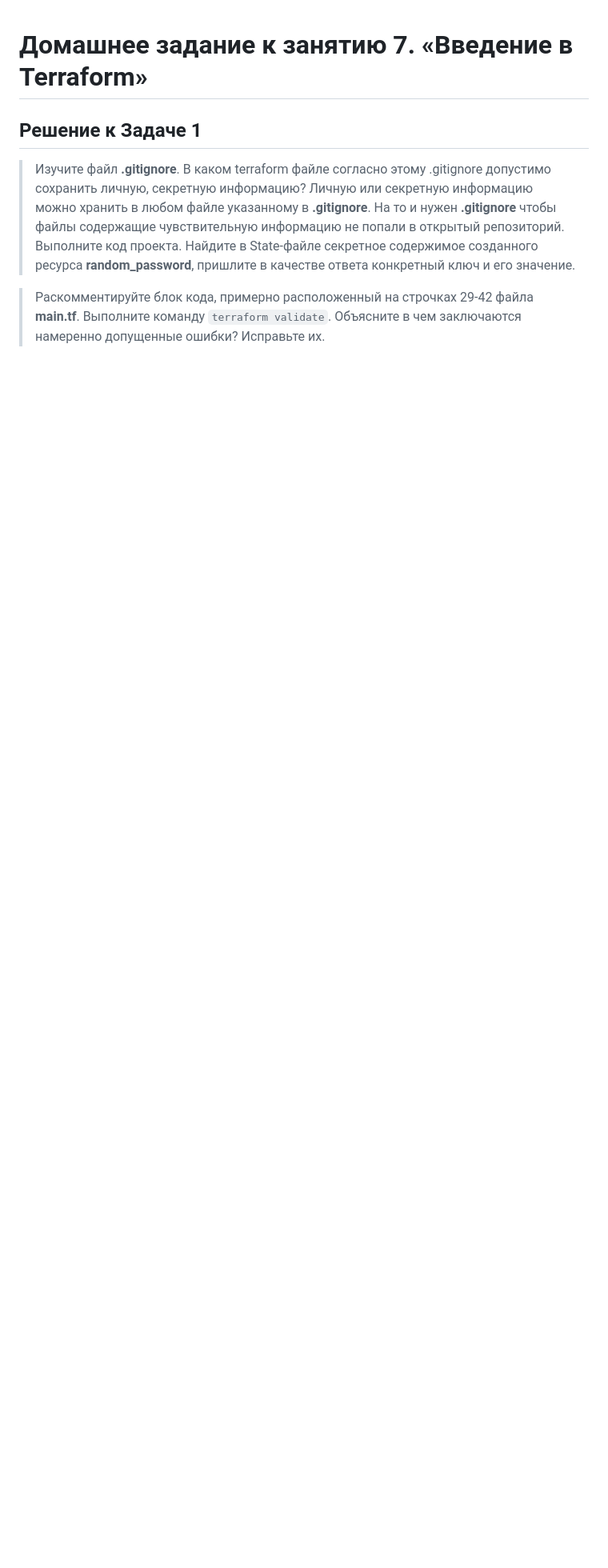
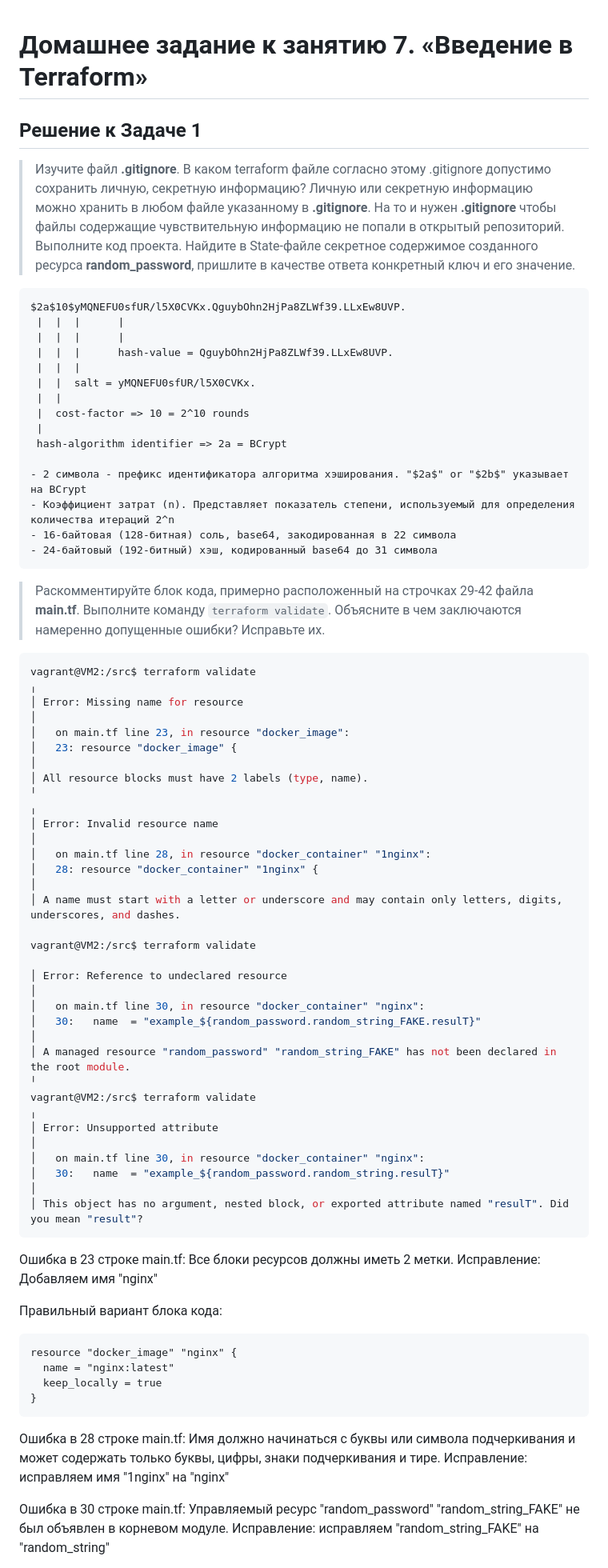
Before and after one commit to ASlob/devops-netology, a Markdown page: README_7.1.md, the part around the change printed below. Shown: that part at 80% size. GitHub-like rendering; blank space fills up the shorter version.

````diff
--- a/README_7.1.md
+++ b/README_7.1.md
@@ -6,6 +6,76 @@
 Личную или секретную информацию можно хранить в любом файле указанному в **.gitignore**. На то и нужен **.gitignore** чтобы файлы содержащие чувствительную информацию не попали в открытый репозиторий.
 >Выполните код проекта. Найдите  в State-файле секретное содержимое созданного ресурса **random_password**, пришлите в качестве ответа конкретный ключ и его значение.
 
+```tf
+$2a$10$yMQNEFU0sfUR/l5X0CVKx.QguybOhn2HjPa8ZLWf39.LLxEw8UVP.
+ |  |  |      |
+ |  |  |      |
+ |  |  |      hash-value = QguybOhn2HjPa8ZLWf39.LLxEw8UVP.
+ |  |  |
+ |  |  salt = yMQNEFU0sfUR/l5X0CVKx.
+ |  |
+ |  cost-factor => 10 = 2^10 rounds
+ |
+ hash-algorithm identifier => 2a = BCrypt
+
+- 2 символа - префикс идентификатора алгоритма хэширования. "$2a$" or "$2b$" указывает на BCrypt
+- Коэффициент затрат (n). Представляет показатель степени, используемый для определения количества итераций 2^n
+- 16-байтовая (128-битная) соль, base64, закодированная в 22 символа
+- 24-байтовый (192-битный) хэш, кодированный base64 до 31 символа
+```
+
 >Раскомментируйте блок кода, примерно расположенный на строчках 29-42 файла **main.tf**.
 >Выполните команду ```terraform validate```. Объясните в чем заключаются намеренно допущенные ошибки? Исправьте их.
 
+```bash
+vagrant@VM2:/src$ terraform validate
+╷
+│ Error: Missing name for resource
+│
+│   on main.tf line 23, in resource "docker_image":
+│   23: resource "docker_image" {
+│
+│ All resource blocks must have 2 labels (type, name).
+╵
+╷
+│ Error: Invalid resource name
+│
+│   on main.tf line 28, in resource "docker_container" "1nginx":
+│   28: resource "docker_container" "1nginx" {
+│
+│ A name must start with a letter or underscore and may contain only letters, digits, underscores, and dashes.
+
+vagrant@VM2:/src$ terraform validate
+
+│ Error: Reference to undeclared resource
+│
+│   on main.tf line 30, in resource "docker_container" "nginx":
+│   30:   name  = "example_${random_password.random_string_FAKE.resulT}"
+│
+│ A managed resource "random_password" "random_string_FAKE" has not been declared in the root module.
+╵
+vagrant@VM2:/src$ terraform validate
+╷
+│ Error: Unsupported attribute
+│
+│   on main.tf line 30, in resource "docker_container" "nginx":
+│   30:   name  = "example_${random_password.random_string.resulT}"
+│
+│ This object has no argument, nested block, or exported attribute named "resulT". Did you mean "result"?
+```
+
+Ошибка в 23 строке main.tf: Все блоки ресурсов должны иметь 2 метки. Исправление: Добавляем имя "nginx"
+
+Правильный вариант блока кода:
+
+```hcl
+resource "docker_image" "nginx" {
+  name = "nginx:latest"
+  keep_locally = true
+}
+```
+
+Ошибка в 28 строке main.tf: Имя должно начинаться с буквы или символа подчеркивания и может содержать только буквы, цифры, знаки подчеркивания и тире. Исправление: исправляем имя "1nginx" на "nginx"
+
+Ошибка в 30 строке main.tf: Управляемый ресурс "random_password" "random_string_FAKE" не был объявлен в корневом модуле. Исправление: исправляем "random_string_FAKE" на "random_string"
+
````
Also changed, not shown: other parts of README_7.1.md (+50 -2 lines), images/ex_7_1.png (added).
